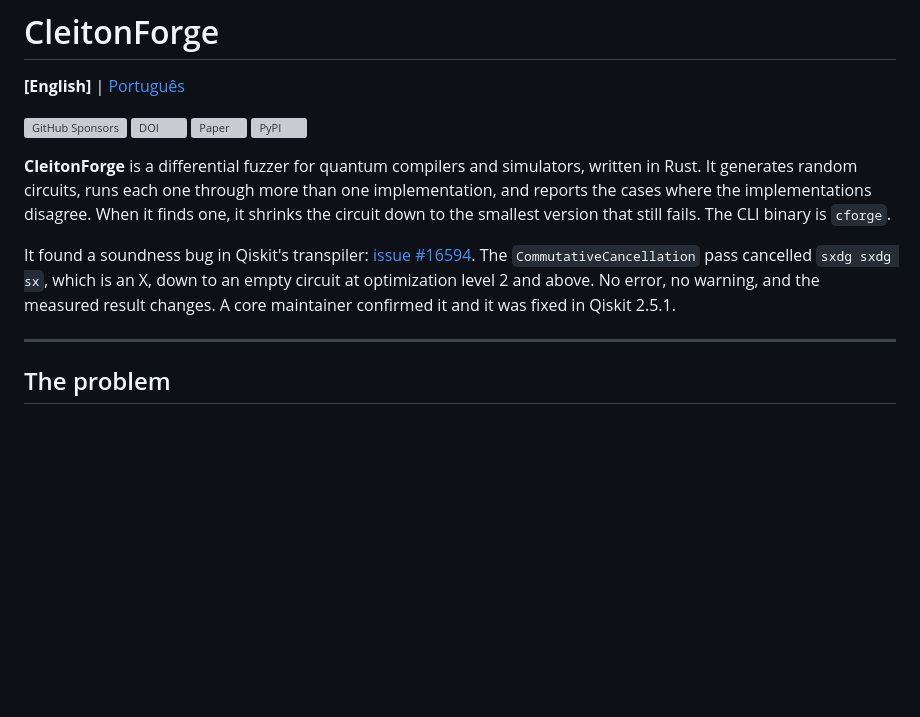
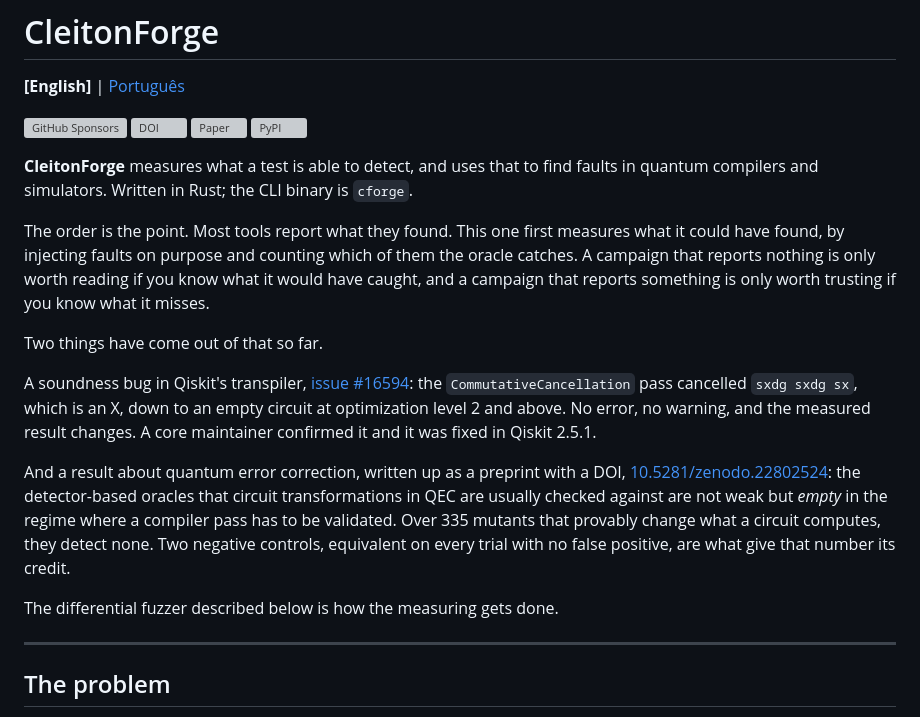
Before and after one commit to cleitonaugusto/CleitonForge, a Markdown page: README.md, the part around the change. Rendered like a GitHub page; blank space fills up the shorter version; grey boxes are pictures that could not be loaded.

```diff
--- a/README.md
+++ b/README.md
@@ -7,18 +7,34 @@
 [![Paper](https://img.shields.io/badge/paper-10.5281%2Fzenodo.22802524-blue)](https://doi.org/10.5281/zenodo.22802524)
 [![PyPI](https://img.shields.io/pypi/v/cleitonforge)](https://pypi.org/project/cleitonforge/)
 
-**CleitonForge** is a differential fuzzer for quantum compilers and simulators,
-written in Rust. It generates random circuits, runs each one through more than
-one implementation, and reports the cases where the implementations disagree.
-When it finds one, it shrinks the circuit down to the smallest version that
-still fails. The CLI binary is `cforge`.
+**CleitonForge** measures what a test is able to detect, and uses that to find
+faults in quantum compilers and simulators. Written in Rust; the CLI binary is
+`cforge`.
 
-It found a soundness bug in Qiskit's transpiler:
-[issue #16594](https://github.com/Qiskit/qiskit/issues/16594). The
+The order is the point. Most tools report what they found. This one first
+measures what it could have found, by injecting faults on purpose and counting
+which of them the oracle catches. A campaign that reports nothing is only worth
+reading if you know what it would have caught, and a campaign that reports
+something is only worth trusting if you know what it misses.
+
+Two things have come out of that so far.
+
+A soundness bug in Qiskit's transpiler,
+[issue #16594](https://github.com/Qiskit/qiskit/issues/16594): the
 `CommutativeCancellation` pass cancelled `sxdg sxdg sx`, which is an X, down to
 an empty circuit at optimization level 2 and above. No error, no warning, and
 the measured result changes. A core maintainer confirmed it and it was fixed in
 Qiskit 2.5.1.
+
+And a result about quantum error correction, written up as a preprint with a
+DOI, [10.5281/zenodo.22802524](https://doi.org/10.5281/zenodo.22802524): the
+detector-based oracles that circuit transformations in QEC are usually checked
+against are not weak but *empty* in the regime where a compiler pass has to be
+validated. Over 335 mutants that provably change what a circuit computes, they
+detect none. Two negative controls, equivalent on every trial with no false
+positive, are what give that number its credit.
+
+The differential fuzzer described below is how the measuring gets done.
 
 ---
 
```
Also changed, not shown: README.pt-BR.md (+26 -7 lines).
